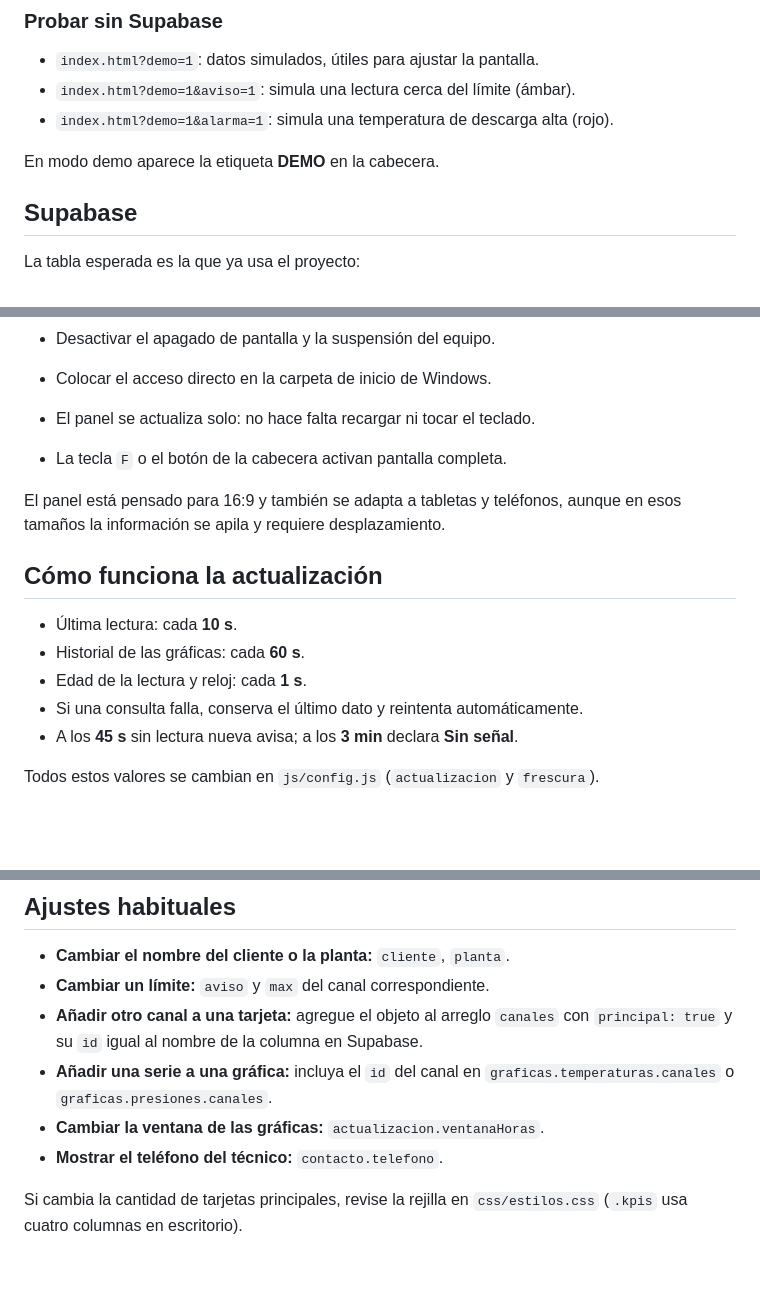
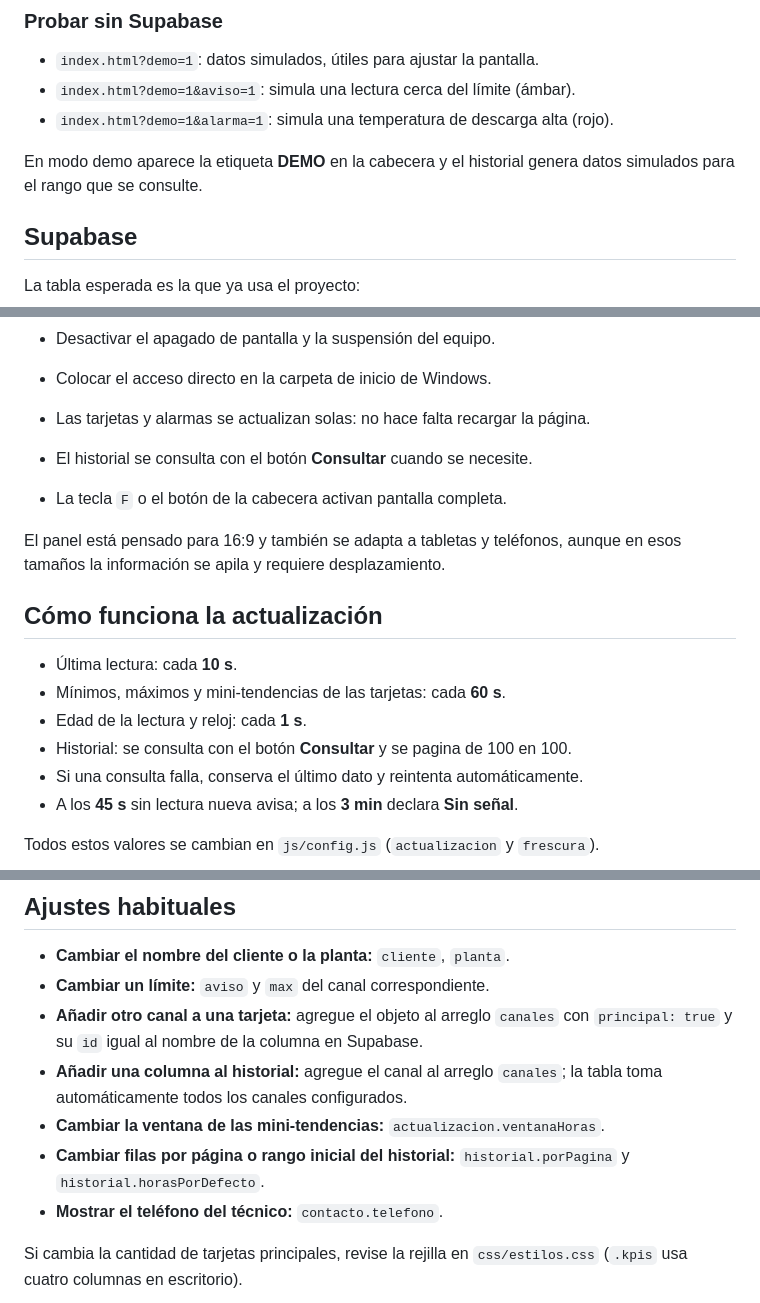
Before and after one commit to manuelaa1990/PanelOperador, a Markdown page: README.md, 3 parts joined by grey strips. Drawn GitHub-style; blank space fills up the shorter version.

```diff
--- a/README.md
+++ b/README.md
@@ -83,7 +100,8 @@ sin frameworks, y funciona sin conexión a Internet salvo para consultar Supabas
 - `index.html?demo=1&aviso=1`: simula una lectura cerca del límite (ámbar).
 - `index.html?demo=1&alarma=1`: simula una temperatura de descarga alta (rojo).
 
-En modo demo aparece la etiqueta **DEMO** en la cabecera.
+En modo demo aparece la etiqueta **DEMO** en la cabecera y el historial genera
+datos simulados para el rango que se consulte.
 
 ## Supabase
 
@@ -145,7 +163,8 @@ Opciones recomendadas para el monitor fijo:
 
 - Desactivar el apagado de pantalla y la suspensión del equipo.
 - Colocar el acceso directo en la carpeta de inicio de Windows.
-- El panel se actualiza solo: no hace falta recargar ni tocar el teclado.
+- Las tarjetas y alarmas se actualizan solas: no hace falta recargar la página.
+- El historial se consulta con el botón **Consultar** cuando se necesite.
 - La tecla `F` o el botón de la cabecera activan pantalla completa.
 
 El panel está pensado para 16:9 y también se adapta a tabletas y teléfonos, aunque
@@ -154,8 +173,9 @@ en esos tamaños la información se apila y requiere desplazamiento.
 ## Cómo funciona la actualización
 
 - Última lectura: cada **10 s**.
-- Historial de las gráficas: cada **60 s**.
+- Mínimos, máximos y mini-tendencias de las tarjetas: cada **60 s**.
 - Edad de la lectura y reloj: cada **1 s**.
+- Historial: se consulta con el botón **Consultar** y se pagina de 100 en 100.
 - Si una consulta falla, conserva el último dato y reintenta automáticamente.
 - A los **45 s** sin lectura nueva avisa; a los **3 min** declara **Sin señal**.
 
@@ -183,9 +203,11 @@ https://SU-PROYECTO.supabase.co/rest/v1/lecturas_hvac?select=*&order=created_at.
 - **Cambiar un límite:** `aviso` y `max` del canal correspondiente.
 - **Añadir otro canal a una tarjeta:** agregue el objeto al arreglo `canales` con
   `principal: true` y su `id` igual al nombre de la columna en Supabase.
-- **Añadir una serie a una gráfica:** incluya el `id` del canal en
-  `graficas.temperaturas.canales` o `graficas.presiones.canales`.
-- **Cambiar la ventana de las gráficas:** `actualizacion.ventanaHoras`.
+- **Añadir una columna al historial:** agregue el canal al arreglo `canales`;
+  la tabla toma automáticamente todos los canales configurados.
+- **Cambiar la ventana de las mini-tendencias:** `actualizacion.ventanaHoras`.
+- **Cambiar filas por página o rango inicial del historial:** `historial.porPagina`
+  y `historial.horasPorDefecto`.
 - **Mostrar el teléfono del técnico:** `contacto.telefono`.
 
 Si cambia la cantidad de tarjetas principales, revise la rejilla en
```
Also changed, not shown: other parts of README.md (+20 -3 lines), docs/estados.png, 4 other files.
